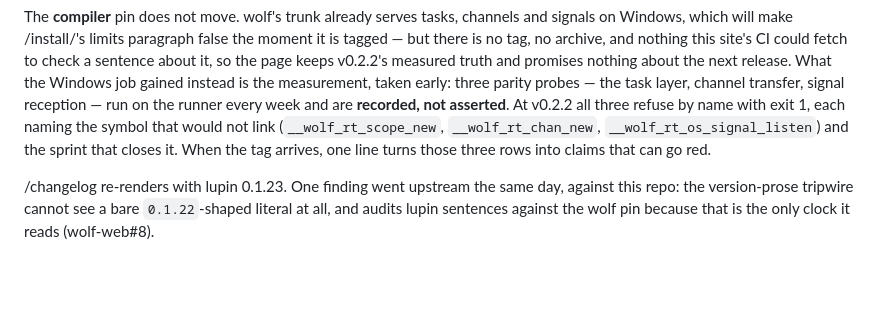
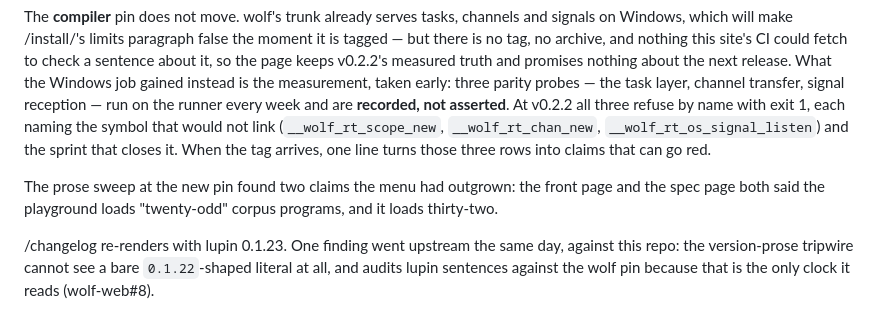
Before and after one commit to wolffe-lang/wolf-web, a Markdown page: CHANGELOG.md, the part around the change. Rendered like a GitHub page; blank space fills up the shorter version.

Commit message:
changelog: the ww11 entry names the sweep's two count claims

```diff
--- a/CHANGELOG.md
+++ b/CHANGELOG.md
@@ -38,6 +38,10 @@ refuse by name with exit 1, each naming the symbol that would not link
 (`__wolf_rt_scope_new`, `__wolf_rt_chan_new`, `__wolf_rt_os_signal_listen`)
 and the sprint that closes it. When the tag arrives, one line turns those
 three rows into claims that can go red.
+
+The prose sweep at the new pin found two claims the menu had outgrown: the
+front page and the spec page both said the playground loads "twenty-odd"
+corpus programs, and it loads thirty-two.
 
 /changelog re-renders with lupin 0.1.23. One finding went upstream the same
 day, against this repo: the version-prose tripwire cannot see a bare
```
